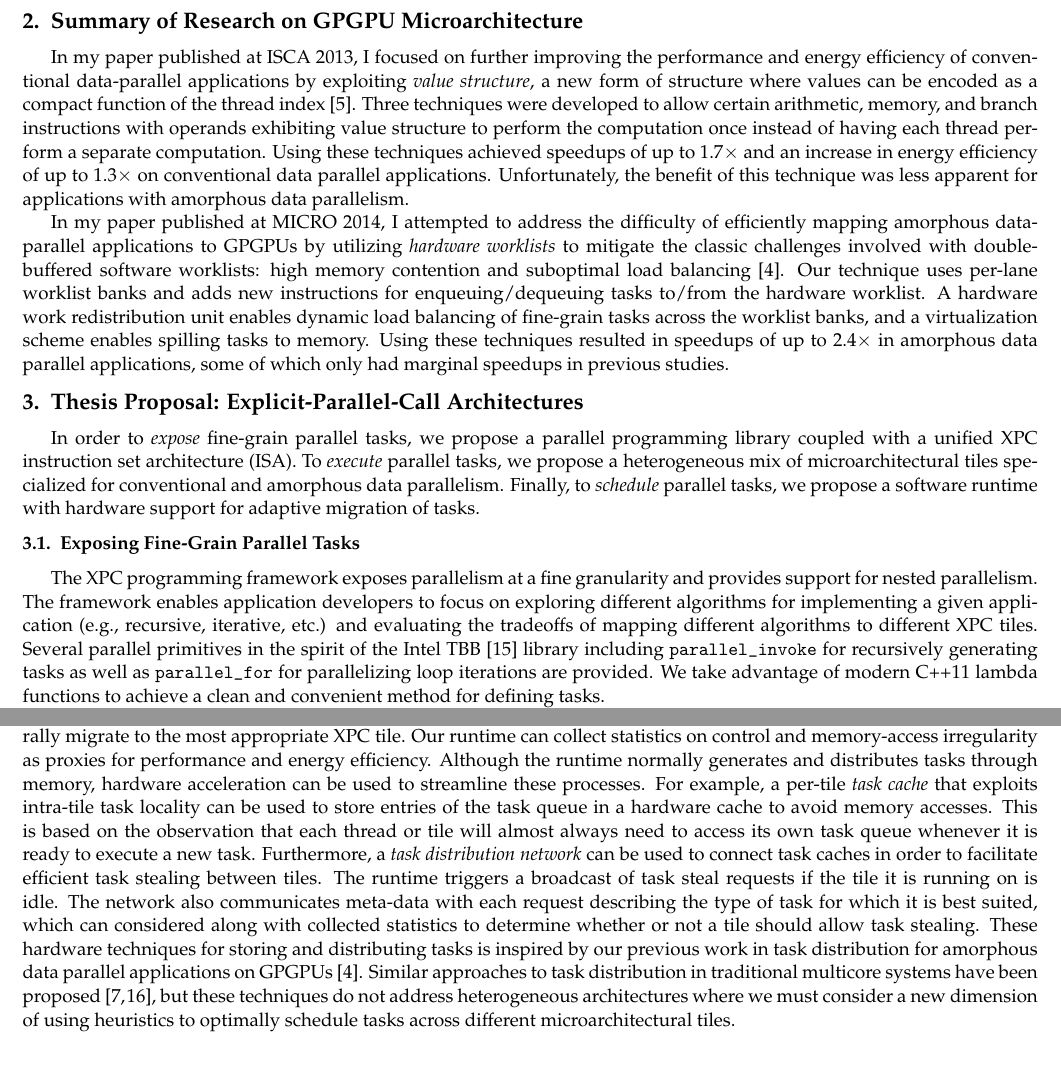
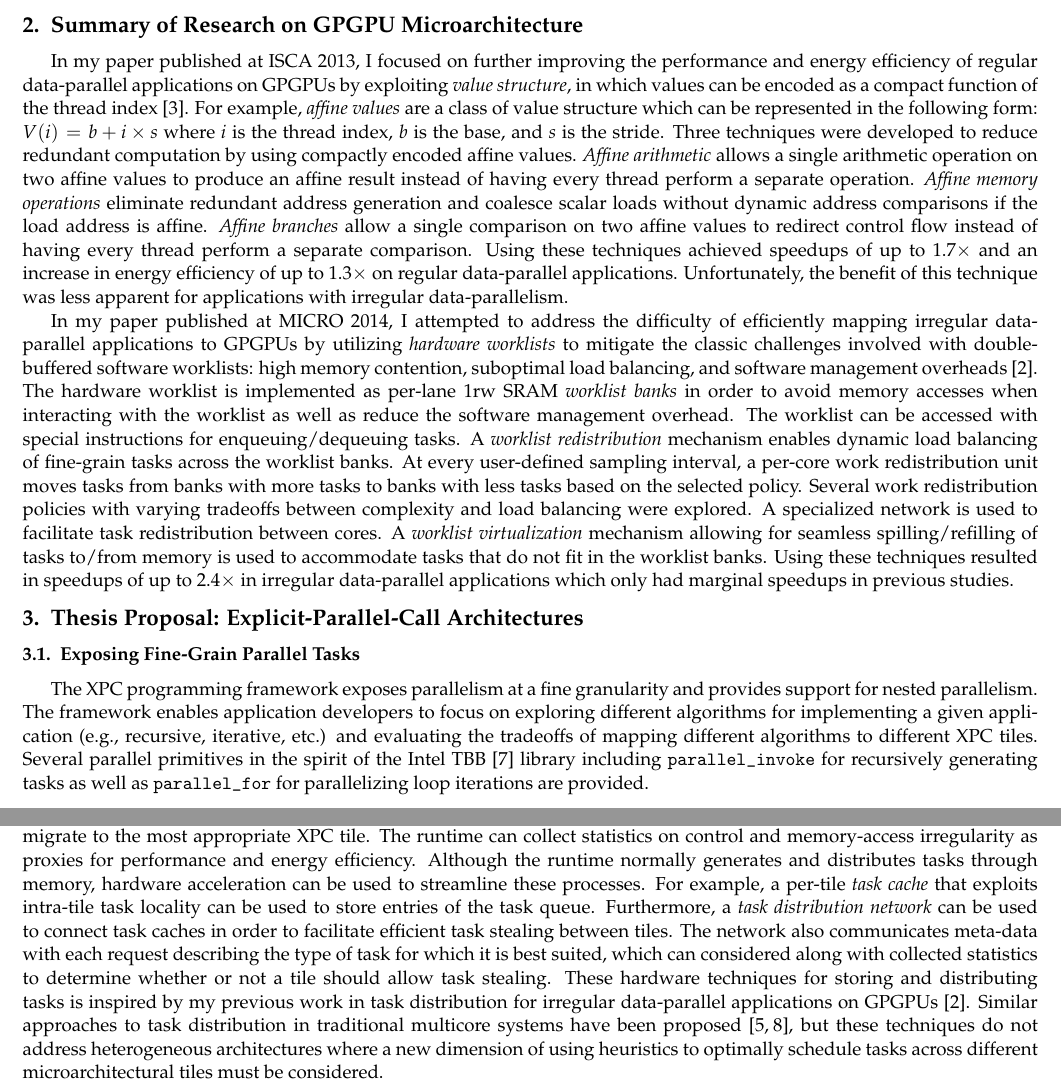
Before and after one commit to jyk46/fellowship-nvidia-xpc, a LaTeX document (src/nvidia-fellowship.tex, which reads src/sec-background.tex, src/sec-xpc.tex): two parts of pages 2 and 3 of 4 before the commit and two parts of pages 1 and 3 of 4 after it, joined at a grey line, cut so that both start at the same text. Compiled offline with pdfLaTeX.

Commit message:
Made background longer, merged intros, cut proposal

```diff
--- a/src/sec-background.tex
+++ b/src/sec-background.tex
@@ -6,27 +6,45 @@
 \label{sec-background}
 
 In my paper published at ISCA 2013, I focused on further improving the
-performance and energy efficiency of conventional data-parallel
-applications by exploiting \emph{value structure}, a new form of
-structure where values can be encoded as a compact function of the thread
-index~\cite{kim-simt-vstruct-isca2013}. Three techniques were developed
-to allow certain arithmetic, memory, and branch instructions with
-operands exhibiting value structure to perform the computation once
-instead of having each thread perform a separate computation. Using these
-techniques achieved speedups of up to 1.7$\times$ and an increase in
-energy efficiency of up to 1.3$\times$ on conventional data parallel
+performance and energy efficiency of regular data-parallel
+applications on GPGPUs by exploiting \emph{value structure}, in which
+values can be encoded as a compact function of the thread
+index~\cite{kim-simt-vstruct-isca2013}.  For example, \emph{affine
+  values} are a class of value structure which can be represented in the
+following form: $V(i) = b + i \times s$ where $i$ is the thread index,
+$b$ is the base, and $s$ is the stride.  Three techniques were developed
+to reduce redundant computation by using compactly encoded affine values.
+\emph{Affine arithmetic} allows a single arithmetic operation on two
+affine values to produce an affine result instead of having every thread
+perform a separate operation. \emph{Affine memory operations} eliminate
+redundant address generation and coalesce scalar loads without dynamic
+address comparisons if the load address is affine. \emph{Affine branches}
+allow a single comparison on two affine values to redirect control flow
+instead of having every thread perform a separate comparison.  Using
+these techniques achieved speedups of up to 1.7$\times$ and an increase
+in energy efficiency of up to 1.3$\times$ on regular data-parallel
 applications. Unfortunately, the benefit of this technique was less
-apparent for applications with amorphous data parallelism.
+apparent for applications with irregular data-parallelism.
 
 In my paper published at MICRO 2014, I attempted to address the
-difficulty of efficiently mapping amorphous data-parallel applications to
+difficulty of efficiently mapping irregular data-parallel applications to
 GPGPUs by utilizing \emph{hardware worklists} to mitigate the classic
 challenges involved with double-buffered software worklists: high memory
-contention and suboptimal load balancing~\cite{kim-hwwl-micro2014}. Our
-technique uses per-lane worklist banks and adds new instructions for
-enqueuing/dequeuing tasks to/from the hardware worklist. A hardware work
-redistribution unit enables dynamic load balancing of fine-grain tasks
-across the worklist banks, and a virtualization scheme enables spilling
-tasks to memory. Using these techniques resulted in speedups of up to
-2.4$\times$ in amorphous data parallel applications, some of which only
-had marginal speedups in previous studies.
+contention, suboptimal load balancing, and software management
+overheads~\cite{kim-hwwl-micro2014}. The hardware worklist is implemented
+as per-lane 1rw SRAM \emph{worklist banks} in order to avoid memory
+accesses when interacting with the worklist as well as reduce the
+software management overhead. The worklist can be accessed with special
+instructions for enqueuing/dequeuing tasks. A \emph{worklist
+  redistribution} mechanism enables dynamic load balancing of fine-grain
+tasks across the worklist banks. At every user-defined sampling interval,
+a per-core work redistribution unit moves tasks from banks with more
+tasks to banks with less tasks based on the selected policy. Several work
+redistribution policies with varying tradeoffs between complexity and
+load balancing were explored. A specialized network is used to facilitate
+task redistribution between cores.  A \emph{worklist virtualization}
+mechanism allowing for seamless spilling/refilling of tasks to/from
+memory is used to accommodate tasks that do not fit in the worklist
+banks. Using these techniques resulted in speedups of up to 2.4$\times$
+in irregular data-parallel applications which only had marginal speedups
+in previous studies.
--- a/src/sec-xpc.tex
+++ b/src/sec-xpc.tex
@@ -5,10 +5,3 @@
 \section{Thesis Proposal: Explicit-Parallel-Call Architectures}
 \label{sec-xpc}
 
-In order to \emph{expose} fine-grain parallel tasks, we propose a
-parallel programming library coupled with a unified XPC instruction set
-architecture (ISA). To \emph{execute} parallel tasks, we propose a
-heterogeneous mix of microarchitectural tiles specialized for
-conventional and amorphous data parallelism. Finally, to \emph{schedule}
-parallel tasks, we propose a software runtime with hardware support for
-adaptive migration of tasks.
@@ -149,8 +161,8 @@ implementation~\cite{reinders-tbb-book2007}.
 %by dequeuing tasks from the top of another thread's task queue, but a
 %thread may always execute any tasks from its own task queue by dequeueing
 %from the bottom.
-We plan to explore techniques to bias our work stealing algorithm such
-that tasks naturally migrate to the most appropriate XPC tile. Our
+I plan to explore techniques to bias the work stealing algorithm such
+that tasks naturally migrate to the most appropriate XPC tile. The
 runtime can collect statistics on control and memory-access irregularity
 as proxies for performance and energy efficiency.
 %Higher irregularity would suggest the task is better suited for more
@@ -159,24 +171,26 @@ as proxies for performance and energy efficiency.
 Although the runtime normally generates and distributes tasks through
 memory, hardware acceleration can be used to streamline these
 processes. For example, a per-tile \emph{task cache} that exploits
-intra-tile task locality can be used to store entries of the task queue
-in a hardware cache to avoid memory accesses. This is based on the
-observation that each thread or tile will almost always need to access
-its own task queue whenever it is ready to execute a new
-task. Furthermore, a \emph{task distribution network} can be used to
+intra-tile task locality can be used to store entries of the task queue.
+%in a hardware cache to avoid memory accesses. This is based on the
+%observation that each thread or tile will almost always need to access
+%its own task queue whenever it is ready to execute a new
+%task.
+Furthermore, a \emph{task distribution network} can be used to
 connect task caches in order to facilitate efficient task stealing
-between tiles. The runtime triggers a broadcast of task steal requests if
-the tile it is running on is idle.
+between tiles.
+%The runtime triggers a broadcast of task steal requests if the tile it is
+%running on is idle.
 %For scalability, the request is only broadcasted to the tile's direct
 %neighbors.
 The network also communicates meta-data with each request describing the
 type of task for which it is best suited, which can considered along with
 collected statistics to determine whether or not a tile should allow task
 stealing. These hardware techniques for storing and distributing tasks is
-inspired by our previous work in task distribution for amorphous data
-parallel applications on GPGPUs~\cite{kim-hwwl-micro2014}.
-Similar approaches to task distribution in traditional multicore systems
-have been proposed~\cite{kumar-carbon-isca2007,sanchez-adm-asplos2010},
-but these techniques do not address heterogeneous architectures where we
-must consider a new dimension of using heuristics to optimally schedule
-tasks across different microarchitectural tiles.
+inspired by my previous work in task distribution for irregular
+data-parallel applications on GPGPUs~\cite{kim-hwwl-micro2014}.  Similar
+approaches to task distribution in traditional multicore systems have
+been proposed~\cite{kumar-carbon-isca2007,sanchez-adm-asplos2010}, but
+these techniques do not address heterogeneous architectures where a new
+dimension of using heuristics to optimally schedule tasks across
+different microarchitectural tiles must be considered.
```
Also changed, not shown: src/cbxdoc.cls (+2 -1 lines), src/sec-intro.tex (+29 -30 lines), src/sec-xpc.tex (71 more changed lines).
